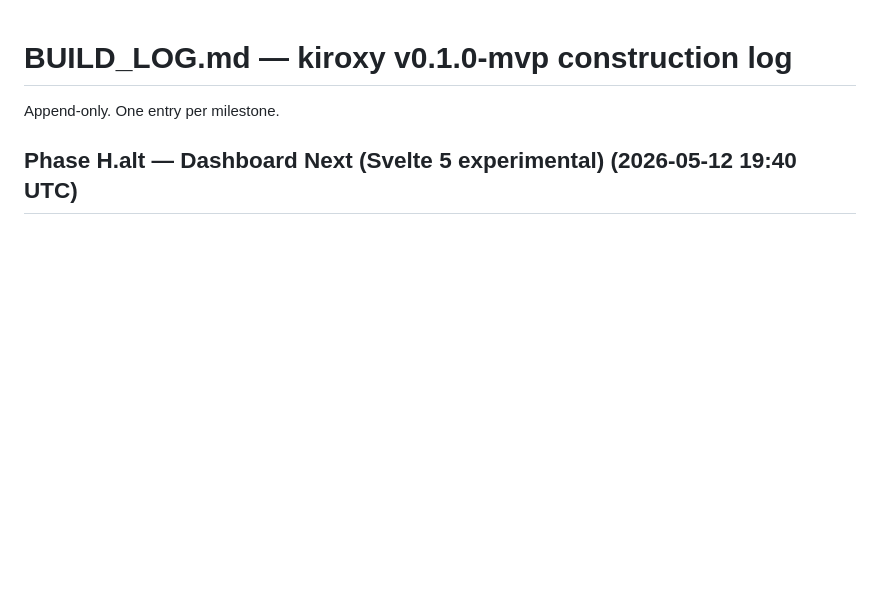
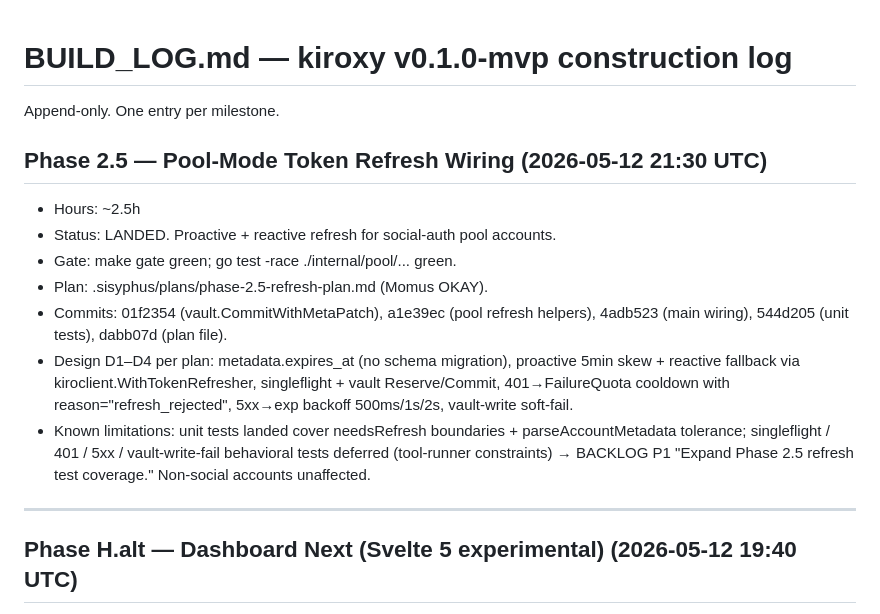
Before and after one commit to nopperabbo/kiroxy, a Markdown page: BUILD_LOG.md, the part around the change. GitHub-like rendering; blank space fills up the shorter version.

```diff
--- a/BUILD_LOG.md
+++ b/BUILD_LOG.md
@@ -1,6 +1,19 @@
 # BUILD_LOG.md — kiroxy v0.1.0-mvp construction log
 
 Append-only. One entry per milestone.
+
+## Phase 2.5 — Pool-Mode Token Refresh Wiring  (2026-05-12 21:30 UTC)
+
+- Hours: ~2.5h
+- Status: LANDED. Proactive + reactive refresh for social-auth pool accounts.
+- Gate: make gate green; go test -race ./internal/pool/... green.
+- Plan: .sisyphus/plans/phase-2.5-refresh-plan.md (Momus OKAY).
+- Commits: 01f2354 (vault.CommitWithMetaPatch), a1e39ec (pool refresh helpers), 4adb523 (main wiring), 544d205 (unit tests), dabb07d (plan file).
+- Design D1–D4 per plan: metadata.expires_at (no schema migration), proactive 5min skew + reactive fallback via kiroclient.WithTokenRefresher, singleflight + vault Reserve/Commit, 401→FailureQuota cooldown with reason="refresh_rejected", 5xx→exp backoff 500ms/1s/2s, vault-write soft-fail.
+- Known limitations: unit tests landed cover needsRefresh boundaries + parseAccountMetadata tolerance; singleflight / 401 / 5xx / vault-write-fail behavioral tests deferred (tool-runner constraints) → BACKLOG P1 "Expand Phase 2.5 refresh test coverage." Non-social accounts unaffected.
+
+---
+
 
 ## Phase H.alt — Dashboard Next (Svelte 5 experimental)  (2026-05-12 19:40 UTC)
 - Hours: ~1h wall (vs 4h budget; compressed due to heavy concurrent-agent
```
Also changed, not shown: CHANGELOG.md (+26 -1 lines).
